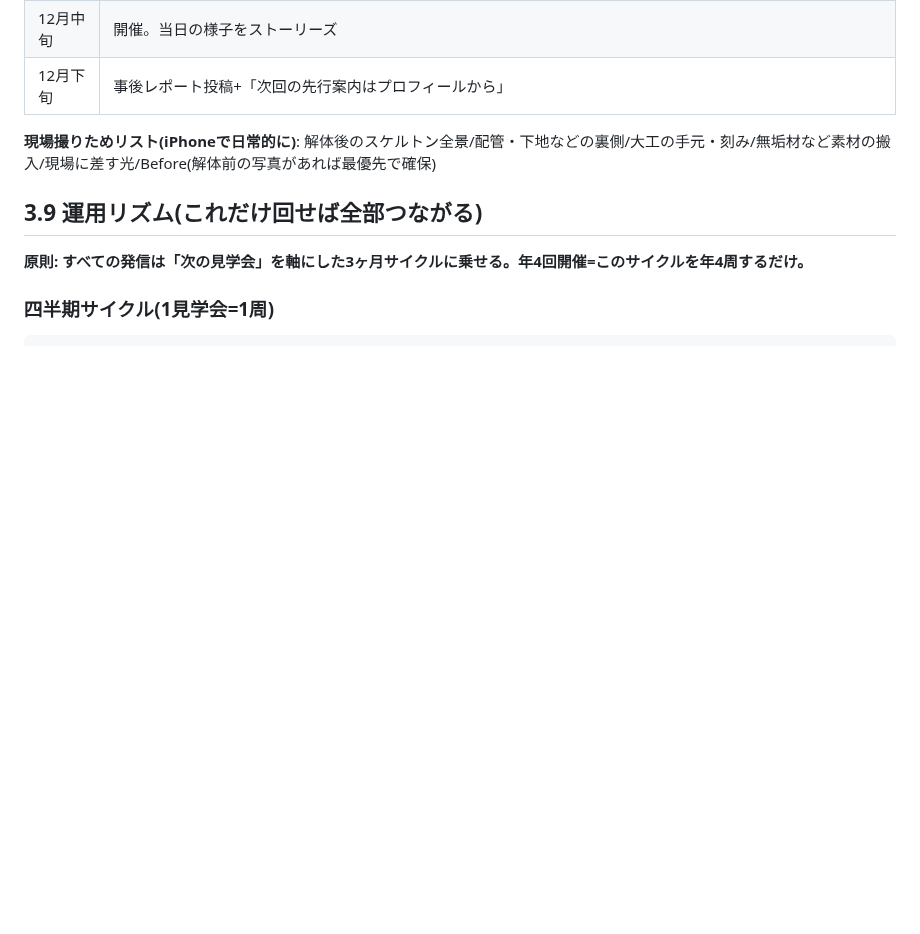
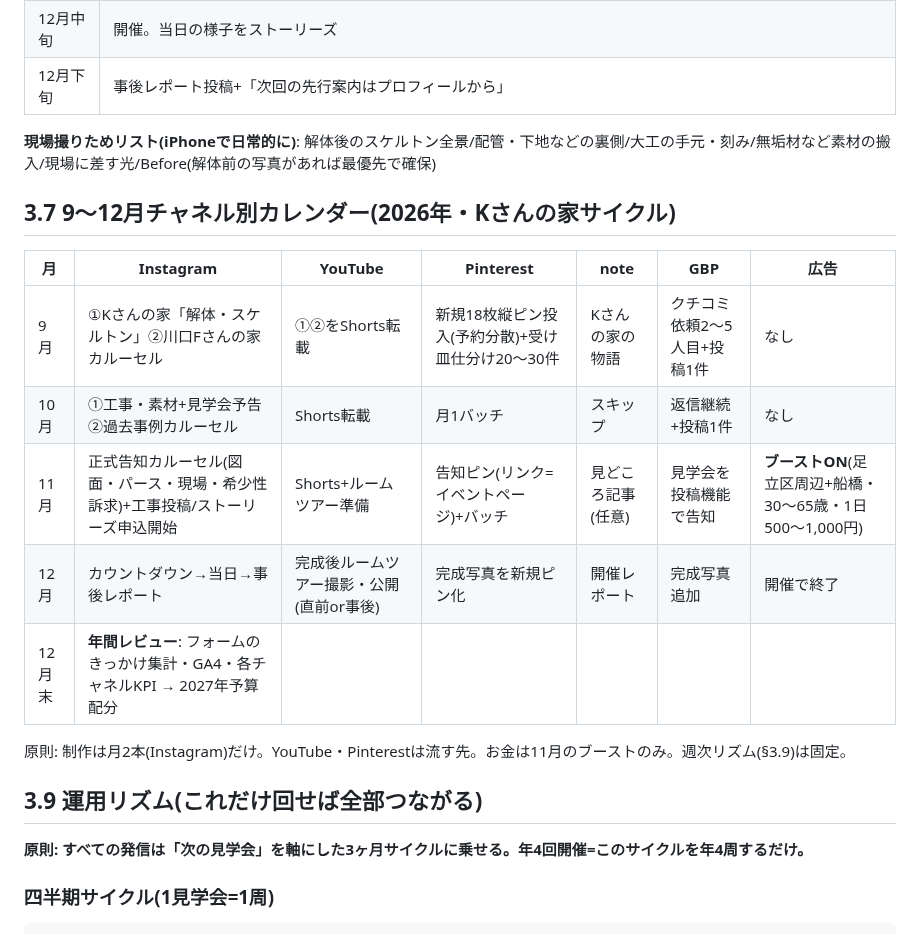
Before and after one commit to handsadesign/HD-schedule-planner, a Markdown page: SANDBOX/プロモーション全体戦略書.md, the part around the change. GitHub-like rendering; blank space fills up the shorter version.

Commit message:
9〜12月チャネル別カレンダーを戦略書に追加
Co-Authored-By: Claude Fable 5 <noreply@anthropic.com>
Claude-Session: https://claude.ai/code/session_01RP5zoGXPtUaB64C7DrsuwQ

```diff
--- a/SANDBOX/プロモーション全体戦略書.md
+++ b/SANDBOX/プロモーション全体戦略書.md
@@ -173,6 +173,18 @@
 
 **現場撮りためリスト(iPhoneで日常的に)**: 解体後のスケルトン全景/配管・下地などの裏側/大工の手元・刻み/無垢材など素材の搬入/現場に差す光/Before(解体前の写真があれば最優先で確保)
 
+## 3.7 9〜12月チャネル別カレンダー(2026年・Kさんの家サイクル)
+
+| 月 | Instagram | YouTube | Pinterest | note | GBP | 広告 |
+|---|---|---|---|---|---|---|
+| 9月 | ①Kさんの家「解体・スケルトン」②川口Fさんの家カルーセル | ①②をShorts転載 | 新規18枚縦ピン投入(予約分散)+受け皿仕分け20〜30件 | Kさんの家の物語 | クチコミ依頼2〜5人目+投稿1件 | なし |
+| 10月 | ①工事・素材+見学会予告 ②過去事例カルーセル | Shorts転載 | 月1バッチ | スキップ | 返信継続+投稿1件 | なし |
+| 11月 | 正式告知カルーセル(図面・パース・現場・希少性訴求)+工事投稿/ストーリーズ申込開始 | Shorts+ルームツアー準備 | 告知ピン(リンク=イベントページ)+バッチ | 見どころ記事(任意) | 見学会を投稿機能で告知 | **ブーストON**(足立区周辺+船橋・30〜65歳・1日500〜1,000円) |
+| 12月 | カウントダウン→当日→事後レポート | 完成後ルームツアー撮影・公開(直前or事後) | 完成写真を新規ピン化 | 開催レポート | 完成写真追加 | 開催で終了 |
+| 12月末 | **年間レビュー**: フォームのきっかけ集計・GA4・各チャネルKPI → 2027年予算配分 | | | | | |
+
+原則: 制作は月2本(Instagram)だけ。YouTube・Pinterestは流す先。お金は11月のブーストのみ。週次リズム(§3.9)は固定。
+
 ## 3.9 運用リズム(これだけ回せば全部つながる)
 
 **原則: すべての発信は「次の見学会」を軸にした3ヶ月サイクルに乗せる。年4回開催=このサイクルを年4周するだけ。**
```
